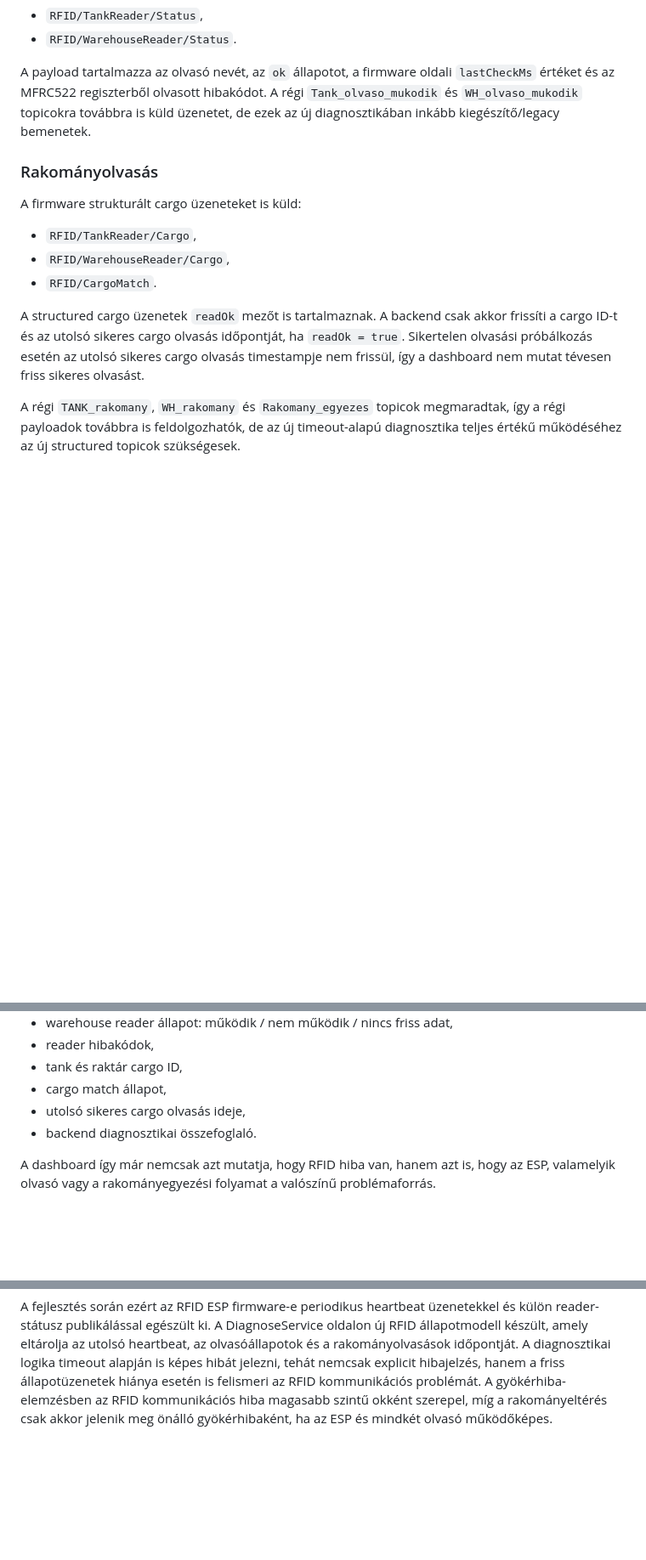
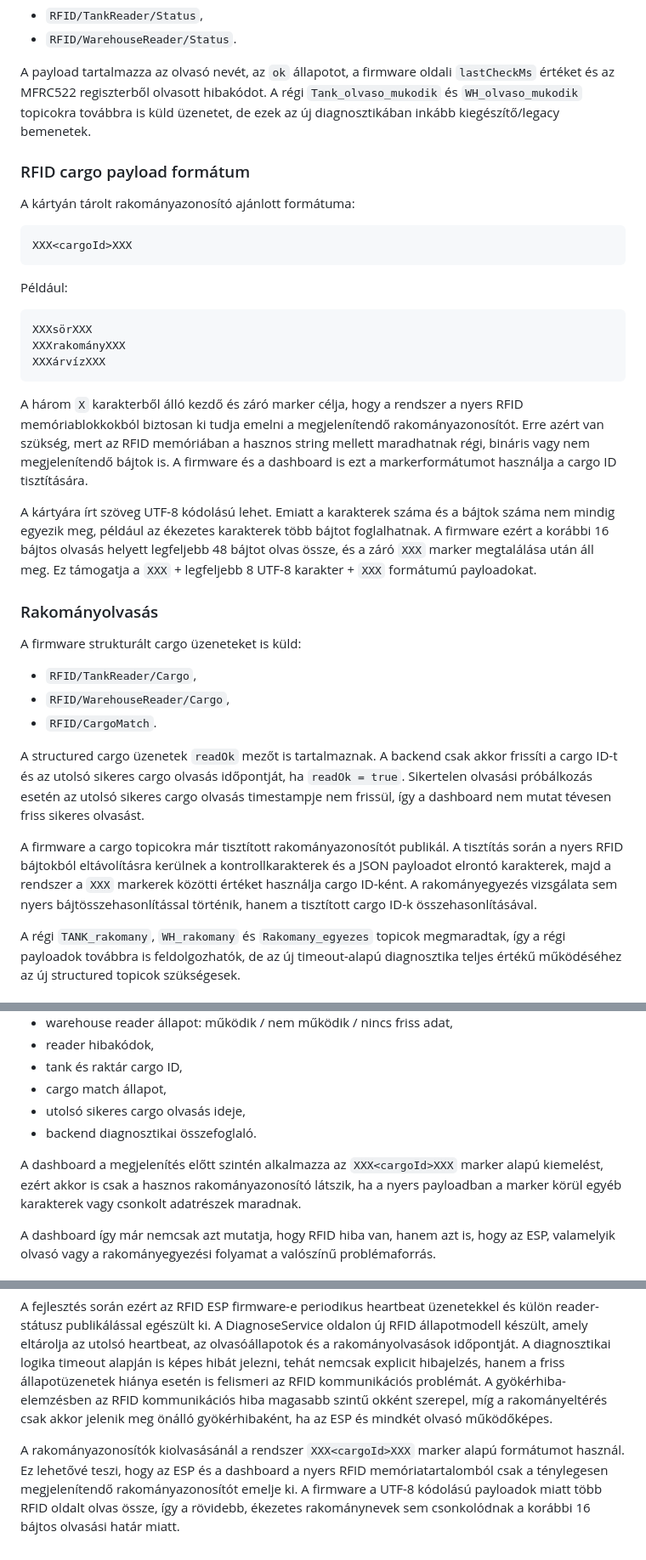
Before and after one commit to SLandoL/szakdoga-fms, a Markdown page: docs/development-log-rfid-diagnostics-heartbeat.md, 3 parts joined by grey strips. Shown at 85% size. GitHub-like rendering; blank space fills up the shorter version.

Commit message:
Document RFID cargo marker payload format

````diff
--- a/docs/development-log-rfid-diagnostics-heartbeat.md
+++ b/docs/development-log-rfid-diagnostics-heartbeat.md
@@ -65,6 +65,26 @@ Az ESP 2 másodpercenként publikálja mindkét RFID olvasó státuszát:
 
 A payload tartalmazza az olvasó nevét, az `ok` állapotot, a firmware oldali `lastCheckMs` értéket és az MFRC522 regiszterből olvasott hibakódot. A régi `Tank_olvaso_mukodik` és `WH_olvaso_mukodik` topicokra továbbra is küld üzenetet, de ezek az új diagnosztikában inkább kiegészítő/legacy bemenetek.
 
+### RFID cargo payload formátum
+
+A kártyán tárolt rakományazonosító ajánlott formátuma:
+
+```text
+XXX<cargoId>XXX
+```
+
+Például:
+
+```text
+XXXsörXXX
+XXXrakományXXX
+XXXárvízXXX
+```
+
+A három `X` karakterből álló kezdő és záró marker célja, hogy a rendszer a nyers RFID memóriablokkokból biztosan ki tudja emelni a megjelenítendő rakományazonosítót. Erre azért van szükség, mert az RFID memóriában a hasznos string mellett maradhatnak régi, bináris vagy nem megjelenítendő bájtok is. A firmware és a dashboard is ezt a markerformátumot használja a cargo ID tisztítására.
+
+A kártyára írt szöveg UTF-8 kódolású lehet. Emiatt a karakterek száma és a bájtok száma nem mindig egyezik meg, például az ékezetes karakterek több bájtot foglalhatnak. A firmware ezért a korábbi 16 bájtos olvasás helyett legfeljebb 48 bájtot olvas össze, és a záró `XXX` marker megtalálása után áll meg. Ez támogatja a `XXX` + legfeljebb 8 UTF-8 karakter + `XXX` formátumú payloadokat.
+
 ### Rakományolvasás
 
 A firmware strukturált cargo üzeneteket is küld:
@@ -74,6 +94,8 @@ A firmware strukturált cargo üzeneteket is küld:
 - `RFID/CargoMatch`.
 
 A structured cargo üzenetek `readOk` mezőt is tartalmaznak. A backend csak akkor frissíti a cargo ID-t és az utolsó sikeres cargo olvasás időpontját, ha `readOk = true`. Sikertelen olvasási próbálkozás esetén az utolsó sikeres cargo olvasás timestampje nem frissül, így a dashboard nem mutat tévesen friss sikeres olvasást.
+
+A firmware a cargo topicokra már tisztított rakományazonosítót publikál. A tisztítás során a nyers RFID bájtokból eltávolításra kerülnek a kontrollkarakterek és a JSON payloadot elrontó karakterek, majd a rendszer a `XXX` markerek közötti értéket használja cargo ID-ként. A rakományegyezés vizsgálata sem nyers bájtösszehasonlítással történik, hanem a tisztított cargo ID-k összehasonlításával.
 
 A régi `TANK_rakomany`, `WH_rakomany` és `Rakomany_egyezes` topicok megmaradtak, így a régi payloadok továbbra is feldolgozhatók, de az új timeout-alapú diagnosztika teljes értékű működéséhez az új structured topicok szükségesek.
 
@@ -151,6 +173,8 @@ A dashboard külön RFID diagnosztikai panelt kapott. A panel megjeleníti:
 - utolsó sikeres cargo olvasás ideje,
 - backend diagnosztikai összefoglaló.
 
+A dashboard a megjelenítés előtt szintén alkalmazza az `XXX<cargoId>XXX` marker alapú kiemelést, ezért akkor is csak a hasznos rakományazonosító látszik, ha a nyers payloadban a marker körül egyéb karakterek vagy csonkolt adatrészek maradnak.
+
 A dashboard így már nemcsak azt mutatja, hogy RFID hiba van, hanem azt is, hogy az ESP, valamelyik olvasó vagy a rakományegyezési folyamat a valószínű problémaforrás.
 
 ## Döntési mátrix
@@ -169,3 +193,5 @@ A dashboard így már nemcsak azt mutatja, hogy RFID hiba van, hanem azt is, hog
 A harmadik fejlesztési szakasz célja az RFID-alapú rakományellenőrzés diagnosztikai megbízhatóságának javítása volt. A kiindulási rendszerben az RFID ESP két MFRC522 olvasó segítségével beolvasta a tank- és raktároldali rakományazonosítókat, majd MQTT-n továbbította az olvasók működési állapotát és a rakományegyezés eredményét. A megoldás korlátja az volt, hogy az olvasók működőképességének megítélése főként eseményalapú üzenetekből történt, és nem állt rendelkezésre folyamatos heartbeat vagy frissességvizsgálat. Emiatt a backend nem tudta egyértelműen megkülönböztetni az RFID ESP kiesését, az olvasók meghibásodását és a valódi rakományeltérést.
 
 A fejlesztés során ezért az RFID ESP firmware-e periodikus heartbeat üzenetekkel és külön reader-státusz publikálással egészült ki. A DiagnoseService oldalon új RFID állapotmodell készült, amely eltárolja az utolsó heartbeat, az olvasóállapotok és a rakományolvasások időpontját. A diagnosztikai logika timeout alapján is képes hibát jelezni, tehát nemcsak explicit hibajelzés, hanem a friss állapotüzenetek hiánya esetén is felismeri az RFID kommunikációs problémát. A gyökérhiba-elemzésben az RFID kommunikációs hiba magasabb szintű okként szerepel, míg a rakományeltérés csak akkor jelenik meg önálló gyökérhibaként, ha az ESP és mindkét olvasó működőképes.
+
+A rakományazonosítók kiolvasásánál a rendszer `XXX<cargoId>XXX` marker alapú formátumot használ. Ez lehetővé teszi, hogy az ESP és a dashboard a nyers RFID memóriatartalomból csak a ténylegesen megjelenítendő rakományazonosítót emelje ki. A firmware a UTF-8 kódolású payloadok miatt több RFID oldalt olvas össze, így a rövidebb, ékezetes rakománynevek sem csonkolódnak a korábbi 16 bájtos olvasási határ miatt.
````
